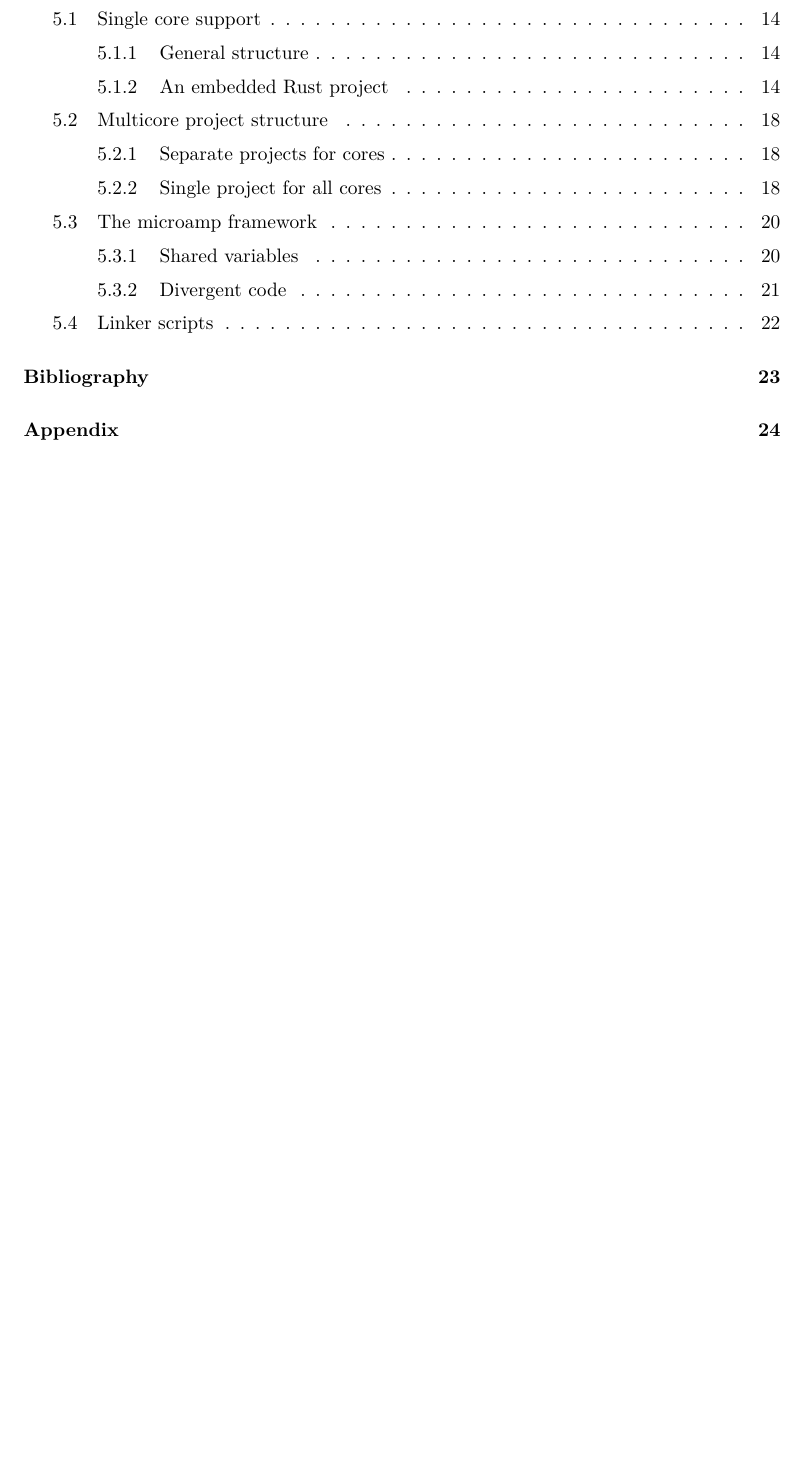
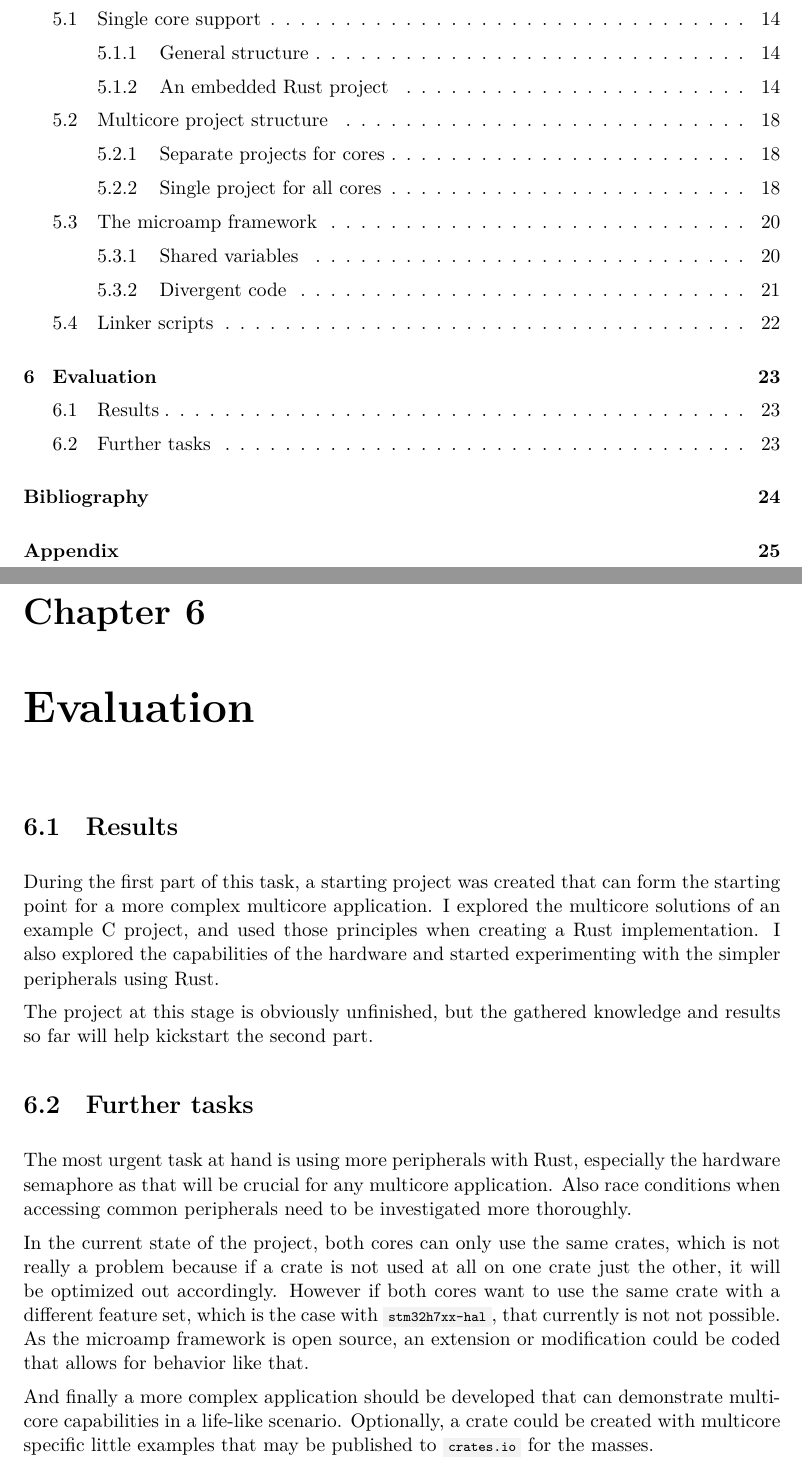
Before and after one commit to Goldan32/msc-thesis, a LaTeX thesis (thesis.tex, which reads content/evaluation.tex): part of page 3 of 29 before the commit and two parts of pages 3 and 28 of 30 after it, the two joined at a grey line, cut so that both start at the same text, the shorter picture padded with empty space. Compiled offline with XeLaTeX.

Commit message:
evaluation

```diff
--- a/content/evaluation.tex
+++ b/content/evaluation.tex
@@ -2,4 +2,14 @@
 
 \section{Results}
 
+During the first part of this task, a starting project was created that can form the starting point for a more complex multicore application. I explored the multicore solutions of an example C project, and used those principles when creating a Rust implementation. I also explored the capabilities of the hardware and started experimenting with the simpler peripherals using Rust.
+
+The project at this stage is obviously unfinished, but the gathered knowledge and results so far will help kickstart the second part.
+
 \section{Further tasks}
+
+The most urgent task at hand is using more peripherals with Rust, especially the hardware semaphore as that will be crucial for any multicore application. Also race conditions when accessing common peripherals need to be investigated more thoroughly.
+
+In the current state of the project, both cores can only use the same crates, which is not really a problem because if a crate is not used at all on one crate just the other, it will be optimized out accordingly. However if both cores want to use the same crate with a different feature set, which is the case with \mycode{stm32h7xx-hal}, that currently is not not possible. As the microamp framework is open source, an extension or modification could be coded that allows for behavior like that.
+
+And finally a more complex application should be developed that can demonstrate multicore capabilities in a life-like scenario. Optionally, a crate could be created with multicore specific little examples that may be published to \mycode{crates.io} for the masses.
```
Also changed, not shown: thesis.tex (+1 -0 lines).
